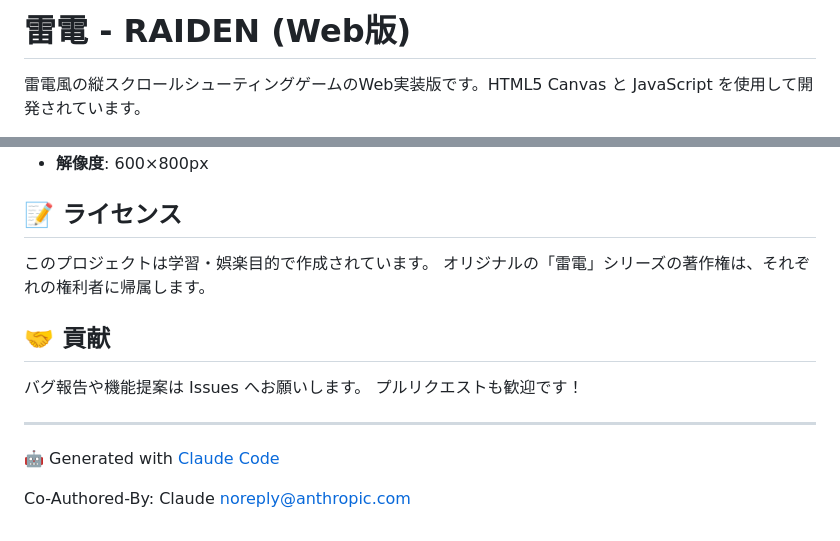
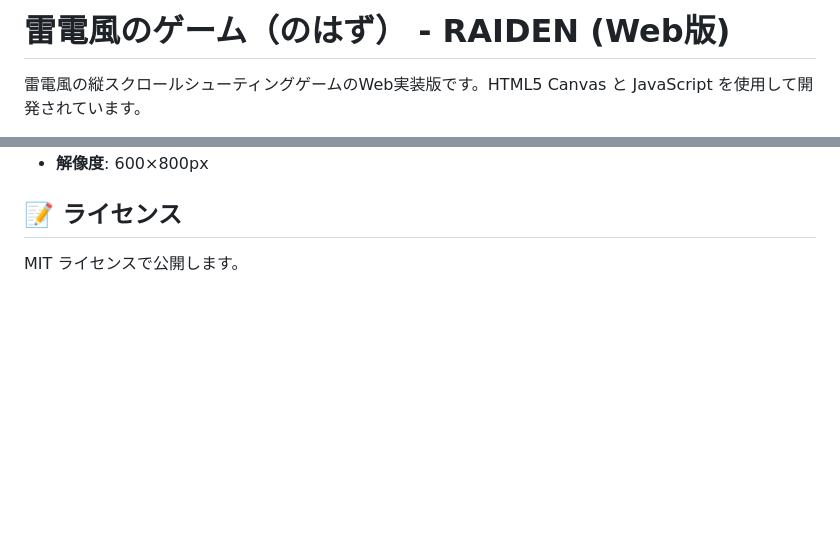
Before and after one commit to you-sk/nise-raiden-claude, a Markdown page: README.md, 2 parts joined by grey strips. Drawn GitHub-style; blank space fills up the shorter version.

```diff
--- a/README.md
+++ b/README.md
@@ -1,3 +1,3 @@
-# 雷電 - RAIDEN (Web版)
+# 雷電風のゲーム（のはず） - RAIDEN (Web版)
 
 雷電風の縦スクロールシューティングゲームのWeb実装版です。HTML5 Canvas と JavaScript を使用して開発されています。
@@ -84,16 +82,4 @@
 
 ## 📝 ライセンス
 
-このプロジェクトは学習・娯楽目的で作成されています。
-オリジナルの「雷電」シリーズの著作権は、それぞれの権利者に帰属します。
-
-## 🤝 貢献
-
-バグ報告や機能提案は Issues へお願いします。
-プルリクエストも歓迎です！
-
----
-
-🤖 Generated with [Claude Code](https://claude.ai/code)
-
-Co-Authored-By: Claude <noreply@anthropic.com>
+MIT ライセンスで公開します。
```
Also changed, not shown: other parts of README.md (+0 -2 lines).
